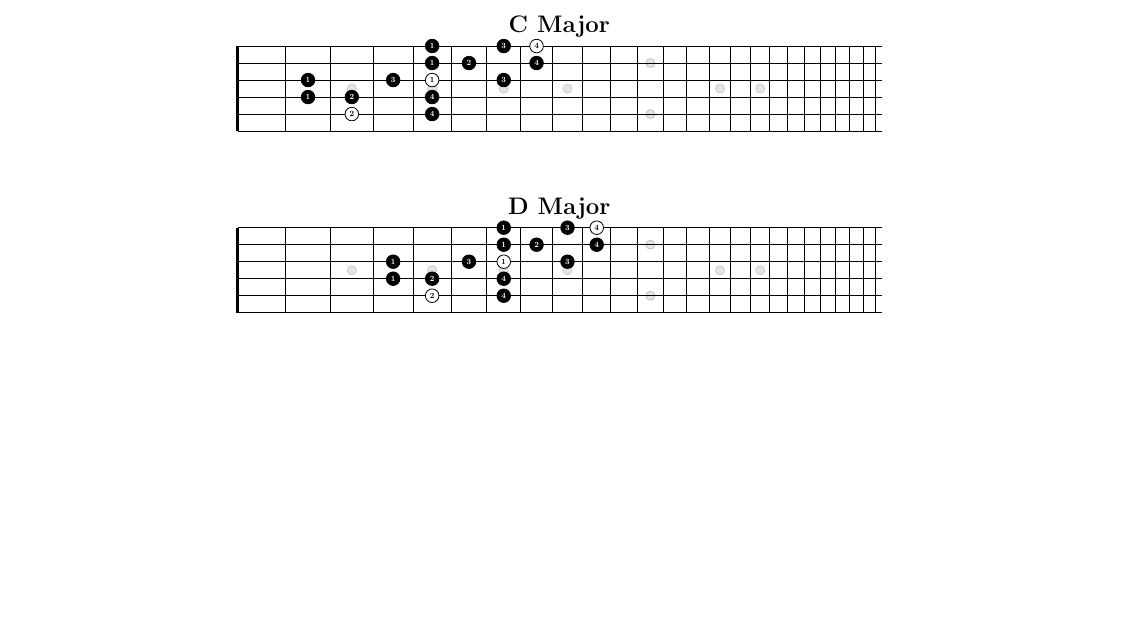
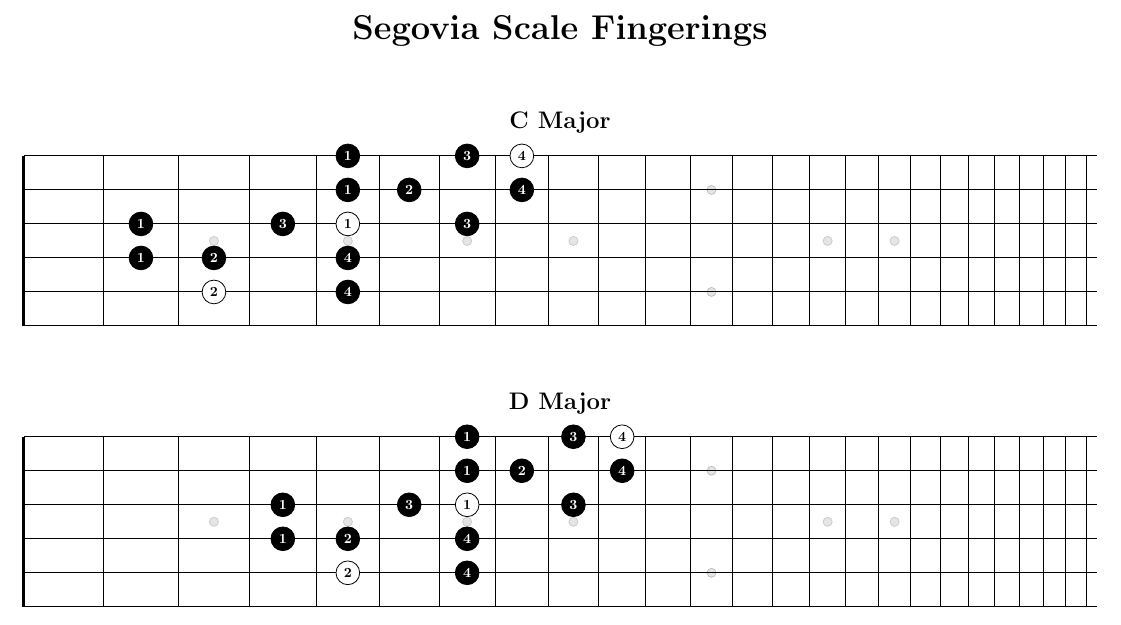
Before and after one commit to johannpeterson/guitar, a LaTeX document (Segovia.tex): part of the page, cut at the place of the change, the shorter picture padded with empty space. Compiled offline with pdfLaTeX.

Commit message:
Enlarge Segovia diagrams and add a page title
Widen the diagrams to fill the page width, make them taller, enlarge the
note circles, add space below the diagram titles, and add the title
"Segovia Scale Fingerings".

Co-Authored-By: Claude Opus 5.5 <noreply@anthropic.com>

```diff
--- a/Segovia.tex
+++ b/Segovia.tex
@@ -1,4 +1,5 @@
-\documentclass[margin=.2cm]{article}
+\documentclass{article}
+\usepackage[letterpaper, margin=0.5in]{geometry} % leaves a 19.05 cm text width
 
 %% https://tex.stackexchange.com/questions/500427/drawing-an-accurate-guitar-fretboard-with-tikz
 
@@ -15,7 +16,7 @@
   draw=black,
   circle,
   fill=black,
-  scale=.4,
+  scale=.7,
   inner sep=1pt,
   minimum size=1.7em}}
 \tikzset{zroot/.style={
@@ -23,7 +24,7 @@
   draw=black,
   circle,
   fill=white,
-  scale=.4,
+  scale=.7,
   inner sep=1pt,
   minimum size=1.7em}}
 
@@ -43,7 +44,9 @@
   ]
 
     %%%% Draw the base and set coordinates %%%%
-    \begin{scope}[xscale=-15,yscale=.3,line width=.5]
+    %% xscale sets the diagram width: the 24 frets span 0.757 of it, so 25 gives 18.9 cm.
+    %% yscale sets the string spacing in cm, so the diagram height is 5 times it.
+    \begin{scope}[xscale=-25,yscale=.6,line width=.5]
 
       \xdef\x{1}
       %% Left line
@@ -75,7 +78,7 @@
     }
     \draw[opacity=.20,fill,fill opacity=.10] (2-12) circle (.08) (5-12) circle (.08);
 
-    \node[above,font=\large\bfseries] at (current bounding box.north) {#1};
+    \node[above=2.5mm,font=\large\bfseries] at (current bounding box.north) {#1};
 
     \foreach \str/\fret/\finger in {#2}{
       \node[znode] at (\str-\fret) {\textbf{\finger}};
@@ -88,6 +91,10 @@
 }
 
 \centering
+
+{\LARGE\bfseries Segovia Scale Fingerings\par}
+
+\vspace{1cm}
 
 \drawfretboard{C Major}
   {2/5/4,
```
Also changed, not shown: Segovia.pdf.
